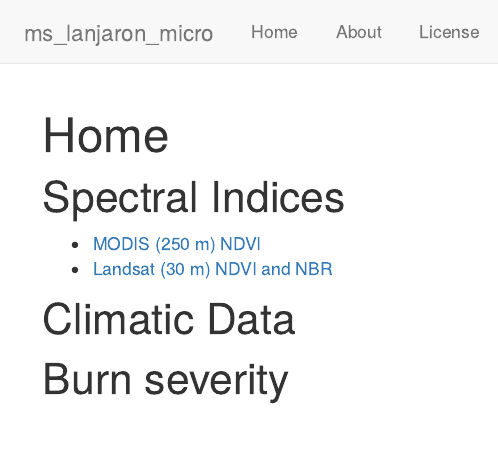
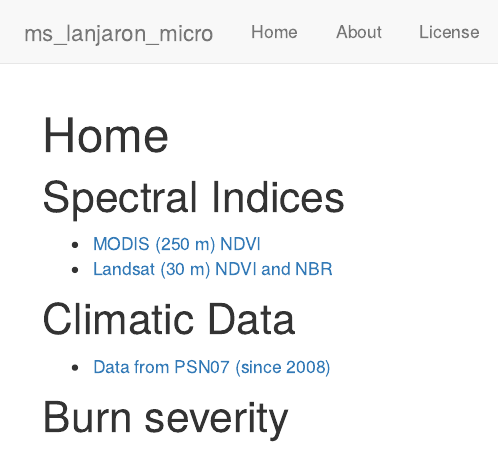
Before and after one commit to ajpelu/ms_lanjaron_micro, an R Markdown document (analysis/index.Rmd): the page in a window 1100 px wide, from its top. Rendered offline with R 4.5, knitr and Pandoc, with nearby package versions; drawn as R Markdown's standard HTML page in place of the format the file asks for.

Commit message:
wflow_publish("analysis/index.Rmd")

```diff
--- a/analysis/index.Rmd
+++ b/analysis/index.Rmd
@@ -10,10 +10,10 @@ editor_options:
 
 # Spectral Indices
 
-- [MODIS (250 m) NDVI](modis_ndvi.hmtl)
-- [Landsat (30 m) NDVI and NBR](landast_ltr.hmtl)
+- [MODIS (250 m) NDVI](modis_ndvi.html)
+- [Landsat (30 m) NDVI and NBR](landast_ltr.html)
 
 # Climatic Data
-
+- [Data from PSN07 (since 2008)](climate_data.html)
 
 # Burn severity
```
